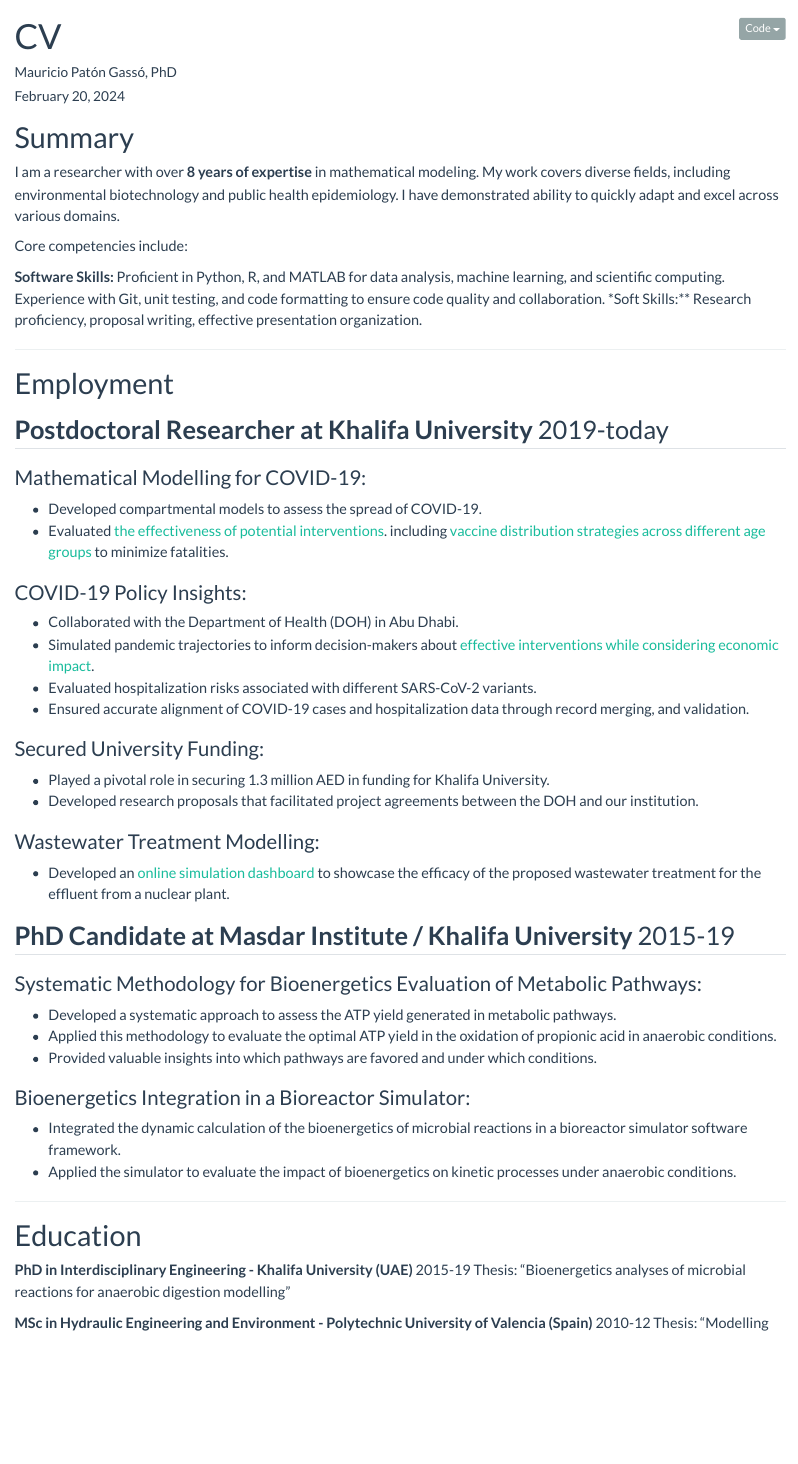
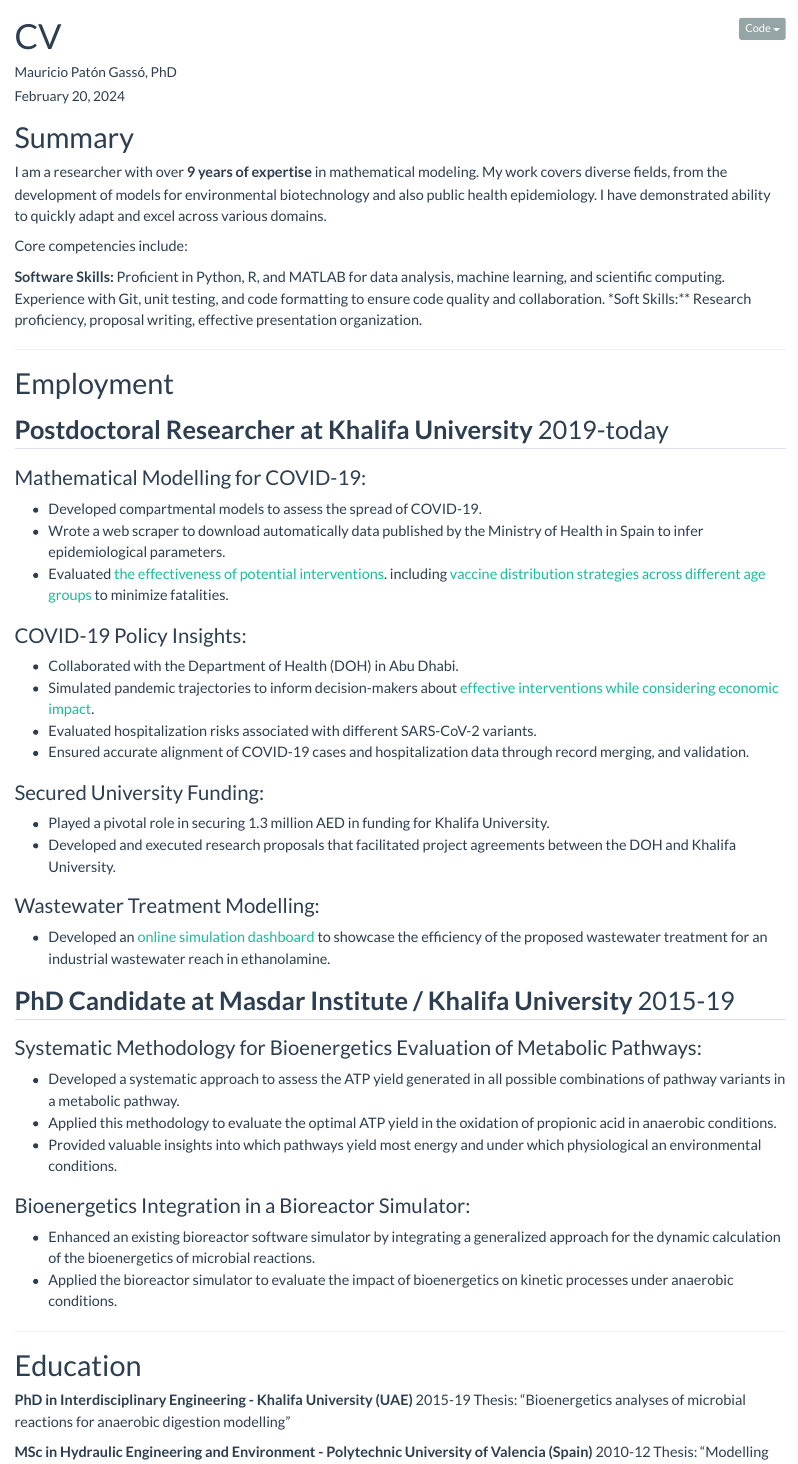
Before and after one commit to maupagas/mauricio-online-portfolio, a Quarto document (Mauricio-CV-DS.qmd): the page in a window 1100 px wide, from its top. Rendered offline with R 4.5, knitr and Pandoc in place of Quarto, with nearby package versions.

Commit message:
Fixed few sentences

```diff
--- a/Mauricio-CV-DS.qmd
+++ b/Mauricio-CV-DS.qmd
@@ -30,7 +30,7 @@
 
 # Summary
 
-I am a researcher with over **8 years of expertise** in mathematical modeling. My work covers diverse fields, including environmental biotechnology and public health epidemiology. I have demonstrated ability to quickly adapt and excel across various domains.
+I am a researcher with over **9 years of expertise** in mathematical modeling. My work covers diverse fields, from the development of models for environmental biotechnology and also public health epidemiology. I have demonstrated ability to quickly adapt and excel across various domains.
 
 Core competencies include:
 
@@ -45,6 +45,7 @@
 ### Mathematical Modelling for COVID-19:
 
 -   Developed compartmental models to assess the spread of COVID-19.
+-   Wrote a web scraper to download automatically data published by the Ministry of Health in Spain to infer epidemiological parameters.
 -   Evaluated [the effectiveness of potential interventions](https://envbioprom.shinyapps.io/COVID19_Model_KU/). including [vaccine distribution strategies across different age groups](https://doi.org/10.1016/j.idm.2023.07.012) to minimize fatalities.
 
 ### COVID-19 Policy Insights:
@@ -57,24 +58,24 @@
 ### Secured University Funding:
 
 -   Played a pivotal role in securing 1.3 million AED in funding for Khalifa University.
--   Developed research proposals that facilitated project agreements between the DOH and our institution.
+-   Developed and executed research proposals that facilitated project agreements between the DOH and Khalifa University.
 
 ### Wastewater Treatment Modelling:
 
--   Developed an [online simulation dashboard](https://envbioprom.shinyapps.io/bioreactor-dashboard/) to showcase the efficacy of the proposed wastewater treatment for the effluent from a nuclear plant.
+-   Developed an [online simulation dashboard](https://envbioprom.shinyapps.io/bioreactor-dashboard/) to showcase the efficiency of the proposed wastewater treatment for an industrial wastewater reach in ethanolamine.
 
 ## **PhD Candidate at Masdar Institute / Khalifa University** \hfill 2015-19
 
 ### Systematic Methodology for Bioenergetics Evaluation of Metabolic Pathways:
 
--   Developed a systematic approach to assess the ATP yield generated in metabolic pathways.
+-   Developed a systematic approach to assess the ATP yield generated in all possible combinations of pathway variants in a metabolic pathway.
 -   Applied this methodology to evaluate the optimal ATP yield in the oxidation of propionic acid in anaerobic conditions.
--   Provided valuable insights into which pathways are favored and under which conditions.
+-   Provided valuable insights into which pathways yield most energy and under which physiological an environmental conditions.
 
 ### Bioenergetics Integration in a Bioreactor Simulator:
 
--   Integrated the dynamic calculation of the bioenergetics of microbial reactions in a bioreactor simulator software framework.
--   Applied the simulator to evaluate the impact of bioenergetics on kinetic processes under anaerobic conditions.
+-   Enhanced an existing bioreactor software simulator by integrating a generalized approach for the dynamic calculation of the bioenergetics of microbial reactions.
+-   Applied the bioreactor simulator to evaluate the impact of bioenergetics on kinetic processes under anaerobic conditions.
 
 ------------------------------------------------------------------------
 
```
